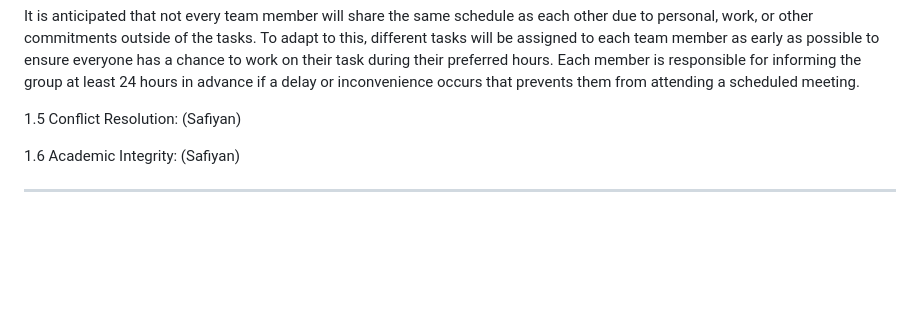
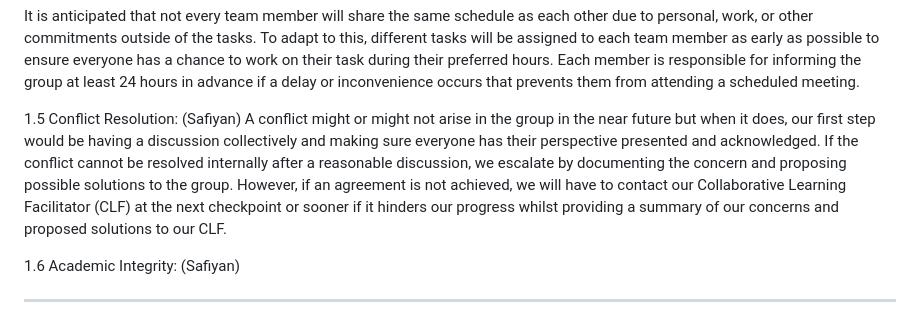
Before and after one commit to Str4tegy/HIT237-Group12, a Markdown page: GROUP-CONTRACT-Group-12.md, the part around the change. Drawn GitHub-style; blank space fills up the shorter version.

Commit message:
Update conflict resolution section in GROUP-CONTRACT
Clarified conflict resolution process and responsibilities.

```diff
--- a/GROUP-CONTRACT-Group-12.md
+++ b/GROUP-CONTRACT-Group-12.md
@@ -23,7 +23,7 @@ In early team meetings, the strengths, and preferences of each group member shou
 It is anticipated that not every team member will share the same schedule as each other due to personal, work, or other commitments outside of the tasks. To adapt to this, different tasks will be assigned to each team member as early as possible to ensure everyone has a chance to work on their task during their preferred hours. Each member is responsible for informing the group at least 24 hours in advance if a delay or inconvenience occurs that prevents them from attending a scheduled meeting.
 
 1.5 Conflict Resolution: (Safiyan)
-
+A conflict might or might not arise in the group in the near future but when it does, our first step would be having a discussion collectively and making sure everyone has their perspective presented and acknowledged. If the conflict cannot be resolved internally after a reasonable discussion, we escalate by documenting the concern and proposing possible solutions to the group. However, if an agreement is not achieved, we will have to contact our Collaborative Learning Facilitator (CLF) at the next checkpoint or sooner if it hinders our progress whilst providing a summary of our concerns and proposed solutions to our CLF.
 
 
 1.6 Academic Integrity: (Safiyan)
```
